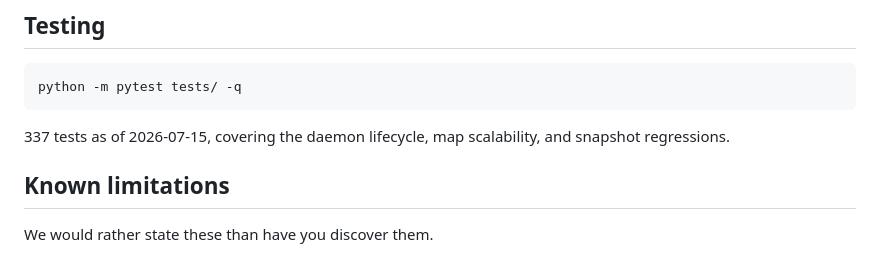
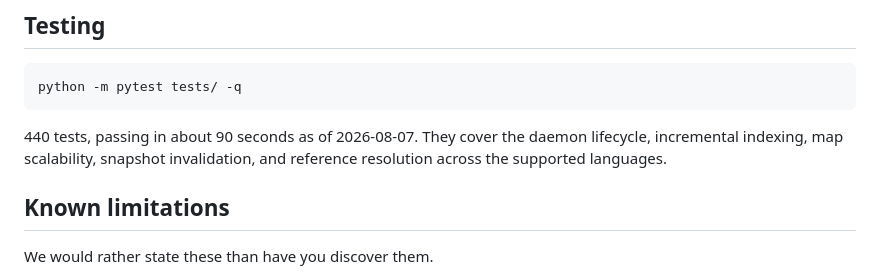
Before and after one commit to Zeroxrain99/CodeSextant, a Markdown page: README.md, the part around the change. GitHub-like rendering.

Commit message:
docs: correct the test count -- 440, not 337
The README quoted 337 tests as of 2026-07-15. A fresh run today gives 440
passing in about 90 seconds. A stale number in a README is the kind of thing
someone checks in thirty seconds, so it is worth keeping honest.

````diff
--- a/README.md
+++ b/README.md
@@ -99,7 +99,7 @@ A few lower-level language-inference knobs (`CODESEXTANT_INFER_LANG_*`) are docu
 python -m pytest tests/ -q
 ```
 
-337 tests as of 2026-07-15, covering the daemon lifecycle, map scalability, and snapshot regressions.
+440 tests, passing in about 90 seconds as of 2026-08-07. They cover the daemon lifecycle, incremental indexing, map scalability, snapshot invalidation, and reference resolution across the supported languages.
 
 ## Known limitations
 
````
